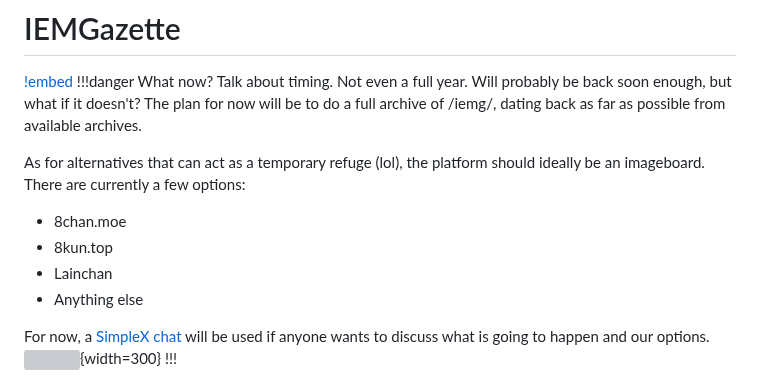
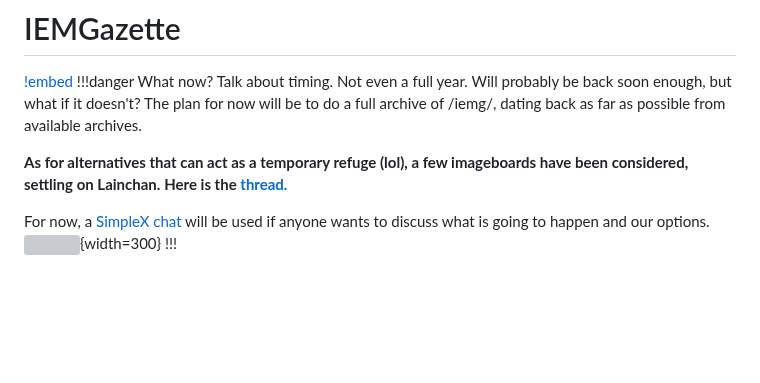
Before and after one commit to 4ciemg/IEMGazette, a Markdown page: Welcome.md, the part around the change. Rendered like a GitHub page; blank space fills up the shorter version; grey boxes are pictures that could not be loaded.

```diff
--- a/Welcome.md
+++ b/Welcome.md
@@ -11,11 +11,8 @@ icon: home
 Talk about timing. Not even a full year. Will probably be back soon enough, but what if it doesn't?
 The plan for now will be to do a full archive of /iemg/, dating back as far as possible from available archives.
 
-As for alternatives that can act as a temporary refuge (lol), the platform should ideally be an imageboard. There are currently a few options:
-- 8chan.moe
-- 8kun.top
-- Lainchan
-- Anything else
+**As for alternatives that can act as a temporary refuge (lol), a few imageboards have been considered, settling on Lainchan.**
+**Here is the [thread.](https://lainchan.org/%CE%A9/res/85168.html)**
 
 For now, a [SimpleX chat](https://simplex.chat/contact#/?v=2-7&smp=smp%3A%2F%2F1OwYGt-yqOfe2IyVHhxz3ohqo3aCCMjtB-8wn4X_aoY%3D%40smp11.simplex.im%2FJI2RGyykbaYWF8UVH2vCp5AN6TpoE6gE%23%2F%3Fv%3D1-3%26dh%3DMCowBQYDK2VuAyEAWUPhhQmk1HQNd3kgpoMc7sBfeHdYUUxFMzGl7ls3wUw%253D%26srv%3D6ioorbm6i3yxmuoezrhjk6f6qgkc4syabh7m3so74xunb5nzr4pwgfqd.onion&data=%7B%22groupLinkId%22%3A%22LfNt1CKFAj11qOR7Di6p0A%3D%3D%22%7D) will be used if anyone wants to discuss what is going to happen and our options.
 ![](https://i.postimg.cc/y86dq7qX/SimpleX.png){width=300}
```
